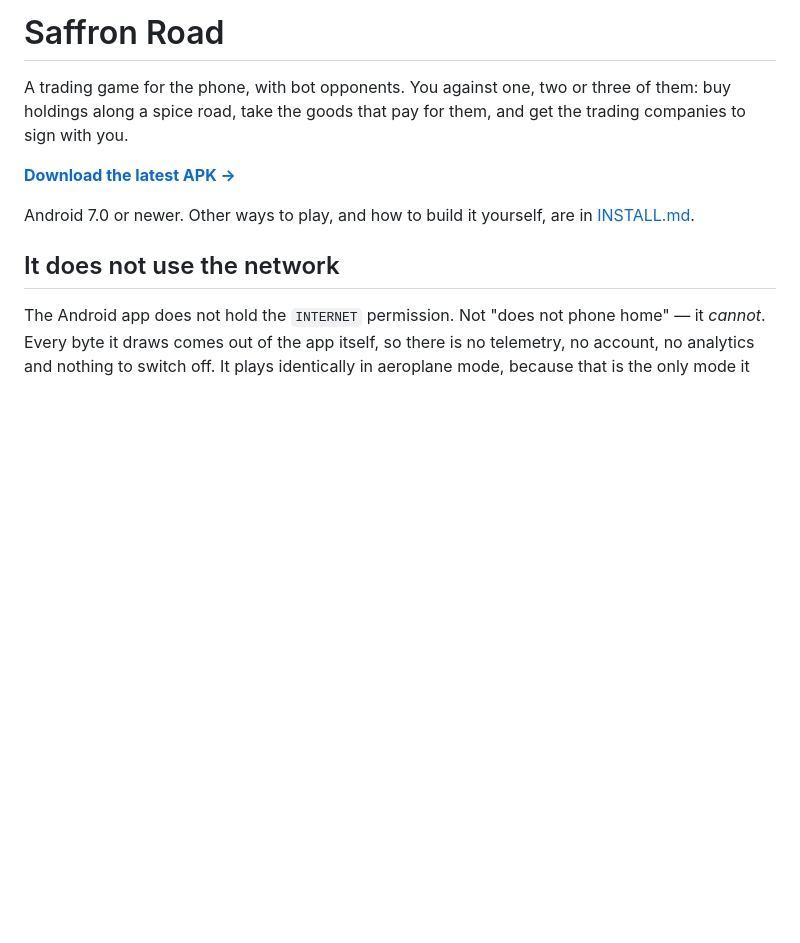
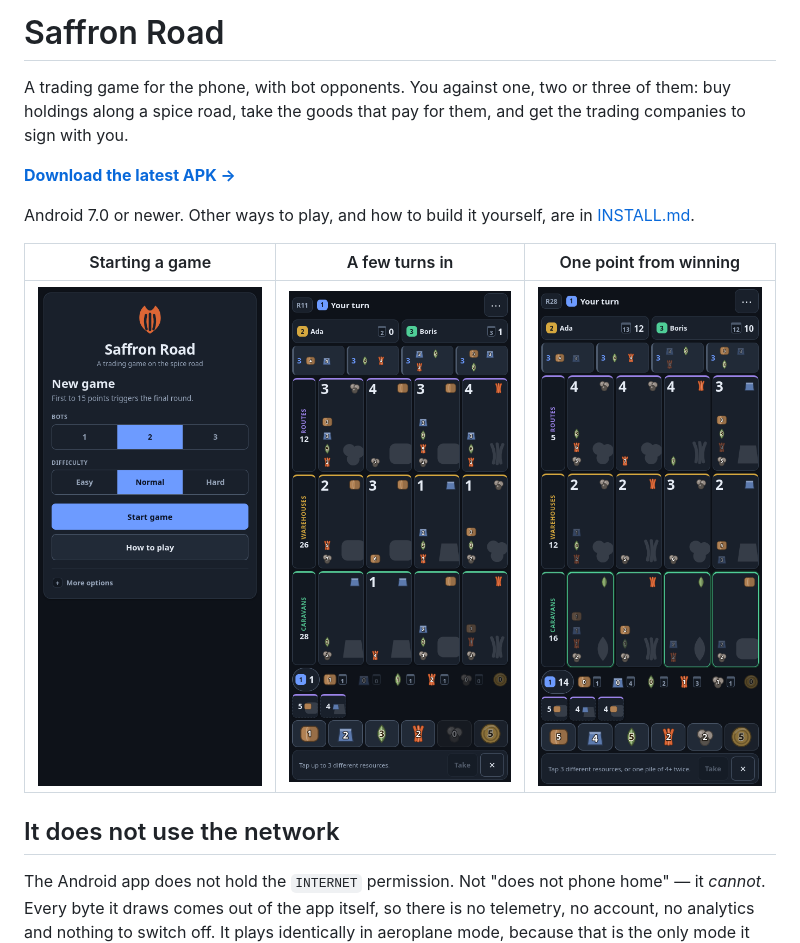
Before and after one commit to joebywan/saffron-road, a Markdown page: README.md, the part around the change. Drawn GitHub-style; pictures changed too: docs/screenshots/board.png (added), docs/screenshots/endgame.png (added), docs/screenshots/title.png (added); blank space fills up the shorter version.

```diff
--- a/README.md
+++ b/README.md
@@ -8,6 +8,10 @@ get the trading companies to sign with you.
 
 Android 7.0 or newer. Other ways to play, and how to build it yourself, are in
 [INSTALL.md](INSTALL.md).
+
+| Starting a game | A few turns in | One point from winning |
+| --- | --- | --- |
+| ![The title screen: the app name over a crocus, with bot count, difficulty, Start game and How to play](docs/screenshots/title.png) | ![The board: three rows of cards for Routes, Warehouses and Caravans, with the goods you hold along the bottom](docs/screenshots/board.png) | ![A late position: fourteen points, three reserved cards, and two bots close behind](docs/screenshots/endgame.png) |
 
 ## It does not use the network
 
```
Also changed, not shown: DEVELOPING.md (+26 -0 lines), 2 other files.
